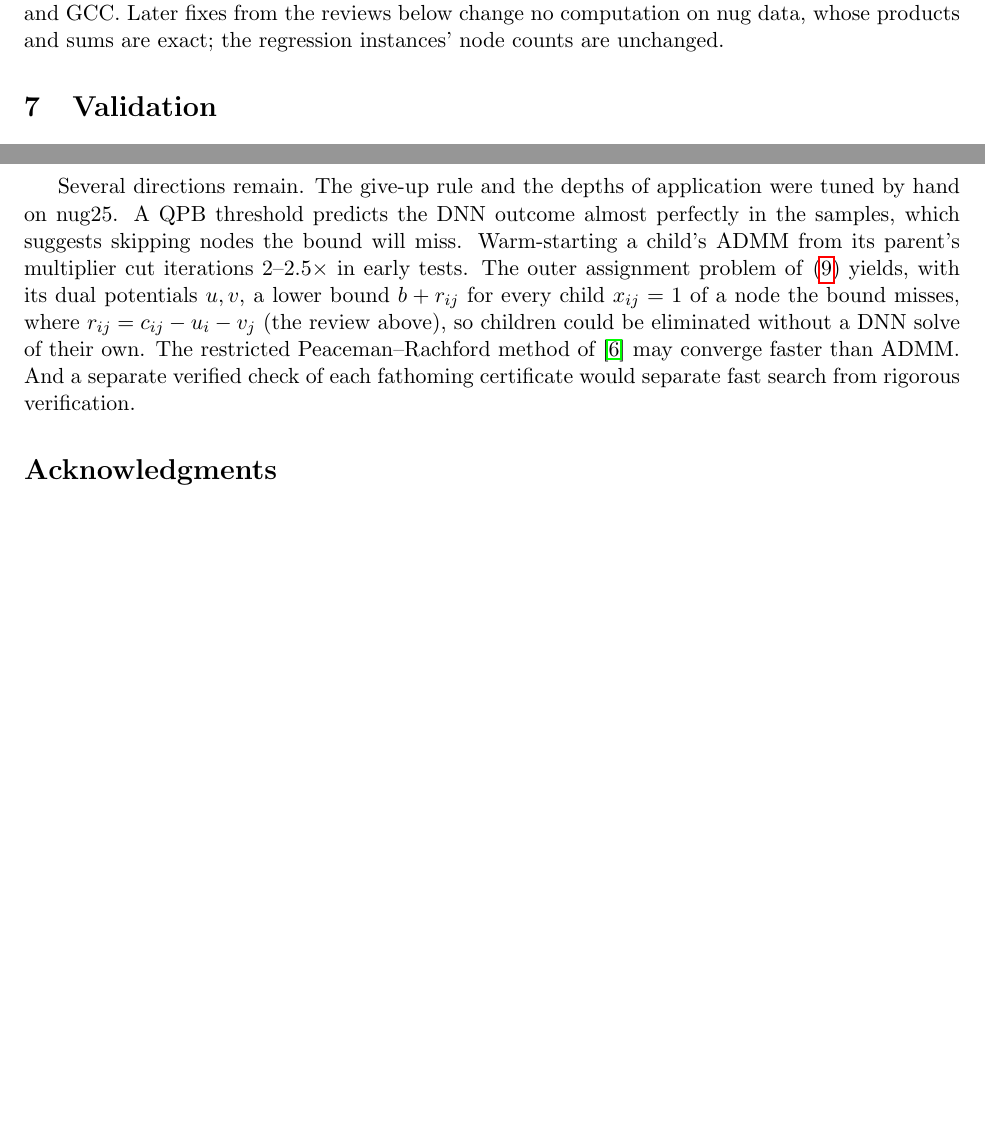
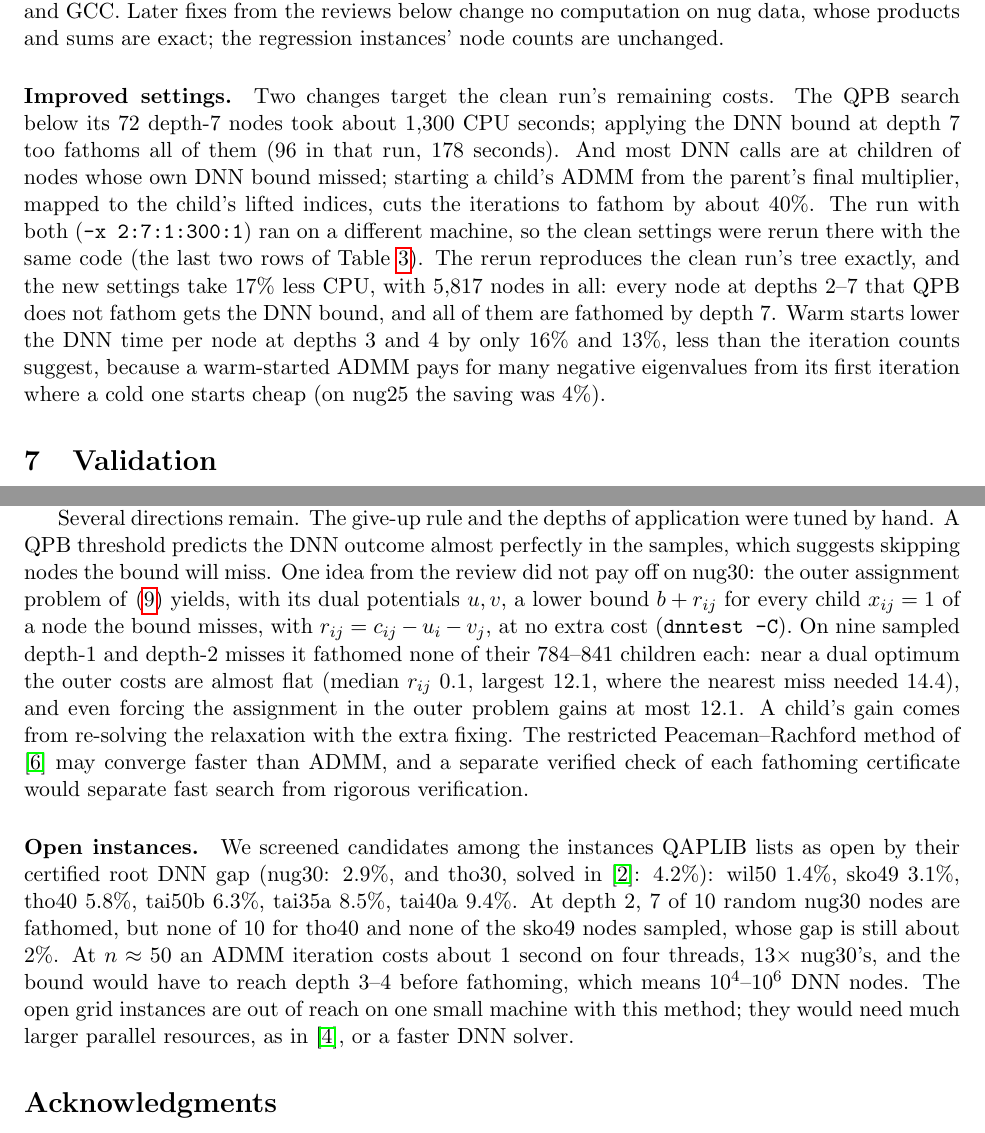
Before and after one commit to natebrix/qap, a LaTeX paper (docs/dnn_bound/dnn_bound.tex): two parts of pages 8 and 10 of 11, joined at a grey line, cut so that both start at the same text, the shorter picture padded with empty space. Compiled offline with pdfLaTeX.

Commit message:
nug30 A/B on one machine: DNN to depth 7 with warm starts takes 17% less CPU
The clean settings rerun at ff1f044 on the 2.8 GHz container reproduce
the clean run's tree exactly (6,532,419 nodes, 5,764 DNN nodes, 5,551
fathoms) in 28,428 CPU s; -x 2:7:1:300:1 on the same machine takes
23,618 CPU s and 5,817 nodes. Report: results rows and an 'Improved
settings' paragraph; discussion of the child bounds from the outer
assignment problem (no children fathomed on nug30 misses) and of the
open-instance screen (root DNN gaps of wil50, sko49, tho40, tai35a,
tai40a, tai50b; depth-2 samples; why n ~ 50 is out of reach here).

Co-Authored-By: Claude Opus 5.5 <noreply@anthropic.com>
Claude-Session: https://claude.ai/code/session_019Ts57i4XhL4zckR3supPtT

```diff
--- a/docs/dnn_bound/dnn_bound.tex
+++ b/docs/dnn_bound/dnn_bound.tex
@@ -465,6 +469,22 @@ solver commit \texttt{f8107dd} with OpenBLAS (\texttt{scipy-openblas32}) and GCC
 Later fixes from the reviews below change no computation on nug data, whose
 products and sums are exact; the regression instances' node counts are
 unchanged.
+
+\paragraph{Improved settings.} Two changes target the clean run's remaining costs.
+The QPB search below its 72 depth-7 nodes took about 1,300 CPU seconds; applying the
+DNN bound at depth 7 too fathoms all of them (96 in that run, 178 seconds). And most
+DNN calls are at children of nodes whose own DNN bound missed; starting a child's
+ADMM from the parent's final multiplier, mapped to the child's lifted indices,
+cuts the iterations to fathom by about 40\%. The run with both
+(\texttt{-x 2:7:1:300:1}) ran on a different machine, so the clean settings were
+rerun there with the same code (the last two rows of Table~\ref{tab:bnb}). The
+rerun reproduces the clean run's tree exactly, and the new settings take 17\% less
+CPU, with 5,817 nodes in all: every node at depths 2--7 that QPB does not fathom
+gets the DNN bound, and all of them are fathomed by depth 7. Warm starts lower the
+DNN time per node at depths 3 and 4 by only 16\% and 13\%, less than the iteration
+counts suggest, because a warm-started ADMM pays for many negative eigenvalues
+from its first iteration where a cold one starts cheap (on nug25 the saving was
+4\%).
 
 \section{Validation}\label{sec:validation}
 
@@ -566,16 +586,30 @@ comes from the division of labor. The stronger bound, certified at every step, i
 spent only where a single fathom removes a large subtree.
 
 Several directions remain. The give-up rule and the depths of application were
-tuned by hand on nug25. A QPB threshold predicts the DNN outcome almost perfectly
-in the samples, which suggests skipping nodes the bound will miss. Warm-starting a
-child's ADMM from its parent's multiplier cut iterations 2--2.5$\times$ in early
-tests. The outer assignment problem of \eqref{eq:glbound} yields, with its dual
-potentials $u,v$, a lower bound $b + r_{ij}$ for every child $x_{ij}=1$ of a node
-the bound misses, where $r_{ij} = c_{ij}-u_i-v_j$ (the review above), so children
-could be eliminated without a DNN solve of their own. The restricted
-Peaceman--Rachford method of \cite{graham} may converge faster than ADMM. And a
+tuned by hand. A QPB threshold predicts the DNN outcome almost perfectly in the
+samples, which suggests skipping nodes the bound will miss. One idea from the
+review did not pay off on nug30: the outer assignment problem of \eqref{eq:glbound}
+yields, with its dual potentials $u,v$, a lower bound $b + r_{ij}$ for every child
+$x_{ij}=1$ of a node the bound misses, with $r_{ij} = c_{ij}-u_i-v_j$, at no extra
+cost (\texttt{dnntest -C}). On nine sampled depth-1 and depth-2 misses it fathomed
+none of their 784--841 children each: near a dual optimum the outer costs are almost flat (median
+$r_{ij}$ 0.1, largest 12.1, where the nearest miss needed 14.4), and even forcing
+the assignment in the outer problem gains at most 12.1. A child's gain comes from
+re-solving the relaxation with the extra fixing. The restricted
+Peaceman--Rachford method of \cite{graham} may converge faster than ADMM, and a
 separate verified check of each fathoming certificate would separate fast search
 from rigorous verification.
+
+\paragraph{Open instances.} We screened candidates among the instances QAPLIB lists
+as open by their certified root DNN gap (nug30: 2.9\%, and tho30, solved in
+\cite{abgl}: 4.2\%): wil50 1.4\%, sko49 3.1\%, tho40 5.8\%, tai50b 6.3\%, tai35a
+8.5\%, tai40a 9.4\%. At depth 2, 7 of 10 random nug30 nodes are fathomed, but
+none of 10 for tho40 and none of the sko49 nodes sampled, whose gap is still about
+2\%. At $n\approx50$ an ADMM iteration costs about 1 second on four threads,
+13$\times$ nug30's, and the bound would have to reach depth 3--4 before fathoming,
+which means $10^4$--$10^6$ DNN nodes. The open grid instances are out of reach
+on one small machine with this method; they would need much larger parallel
+resources, as in \cite{fujii}, or a faster DNN solver.
 
 \section*{Acknowledgments}
 The software described here, the experiments and a first draft of this report were
```
Also changed, not shown: RUNNING.md (+2 -0 lines), docs/dnn_bound/dnn_bound.pdf, experiments/nug30_solve/README.md, docs/dnn_bound/dnn_bound.tex (4 more changed lines), 2 other files.
